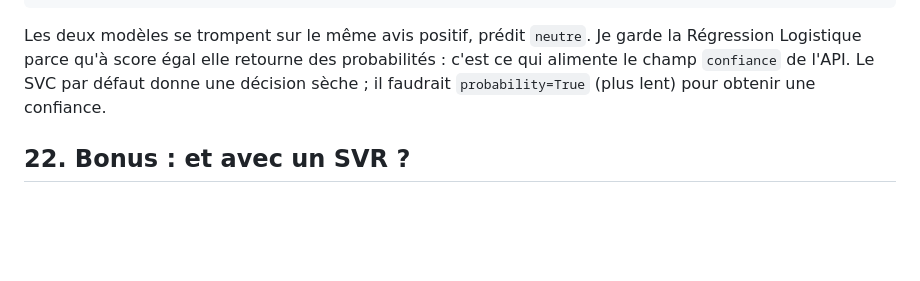
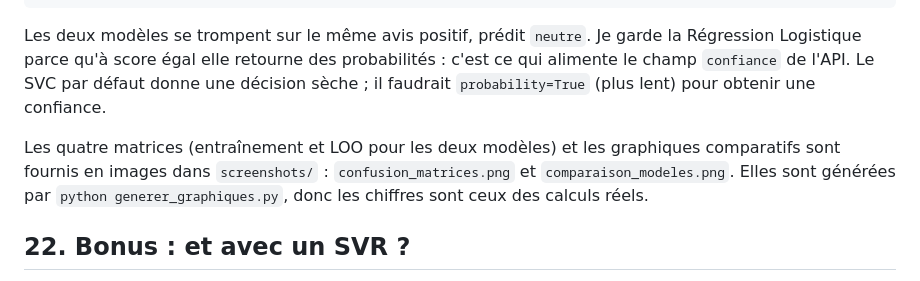
Before and after one commit to IhebNajjar/mini-projet-cascade, a Markdown page: REPONSES.md, the part around the change. Rendered like a GitHub page; blank space fills up the shorter version.

```diff
--- a/REPONSES.md
+++ b/REPONSES.md
@@ -214,6 +214,11 @@ probabilités : c'est ce qui alimente le champ `confiance` de l'API. Le SVC
 par défaut donne une décision sèche ; il faudrait `probability=True` (plus
 lent) pour obtenir une confiance.
 
+Les quatre matrices (entraînement et LOO pour les deux modèles) et les
+graphiques comparatifs sont fournis en images dans `screenshots/` :
+`confusion_matrices.png` et `comparaison_modeles.png`. Elles sont générées par
+`python generer_graphiques.py`, donc les chiffres sont ceux des calculs réels.
+
 ## 22. Bonus : et avec un SVR ?
 
 Le script affiche aussi une ligne `SVR` à titre de curiosité. SVR est un
```
Also changed, not shown: README.md (+16 -3 lines), screenshots/comparaison_modeles.png (added), screenshots/confusion_matrices.png (added), 2 other files.
